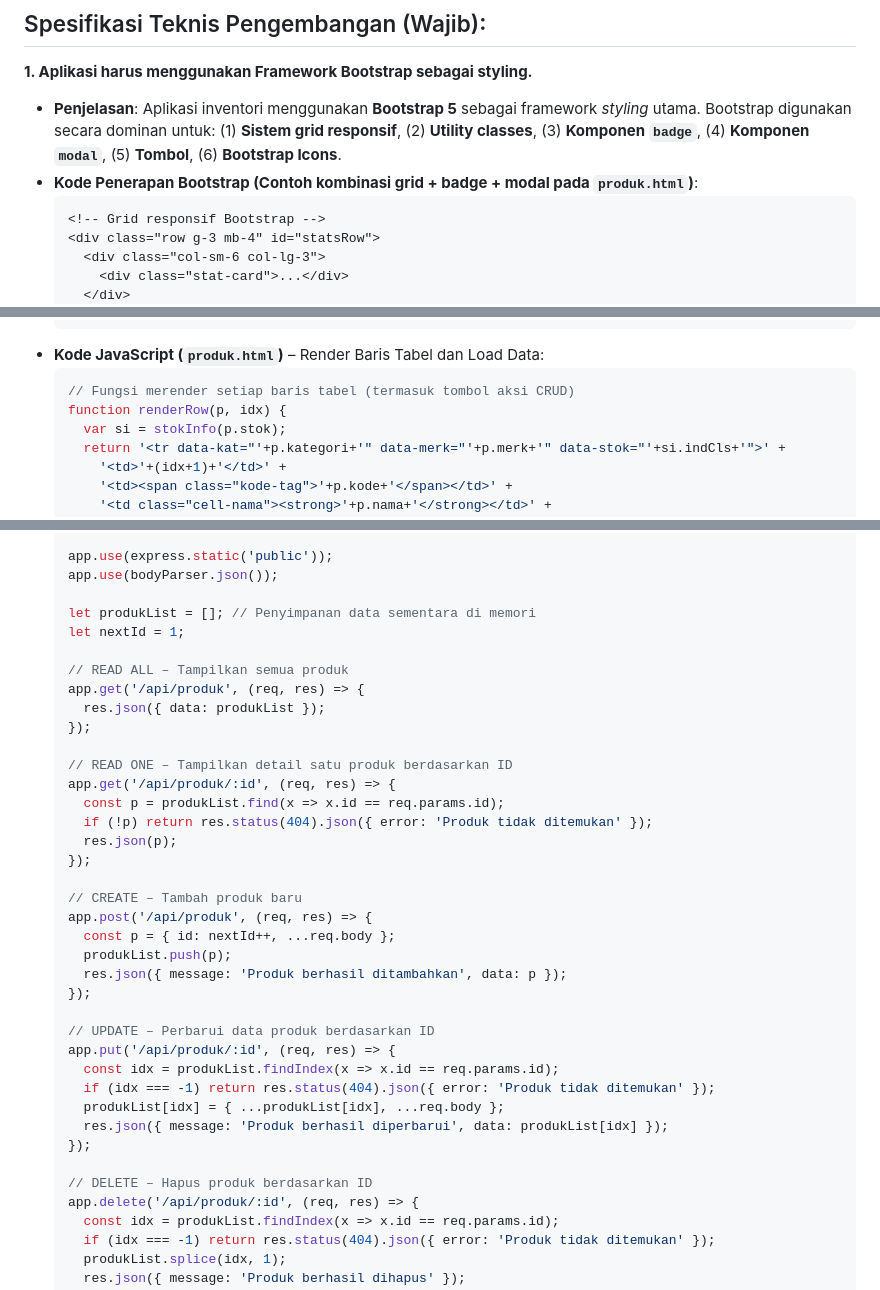
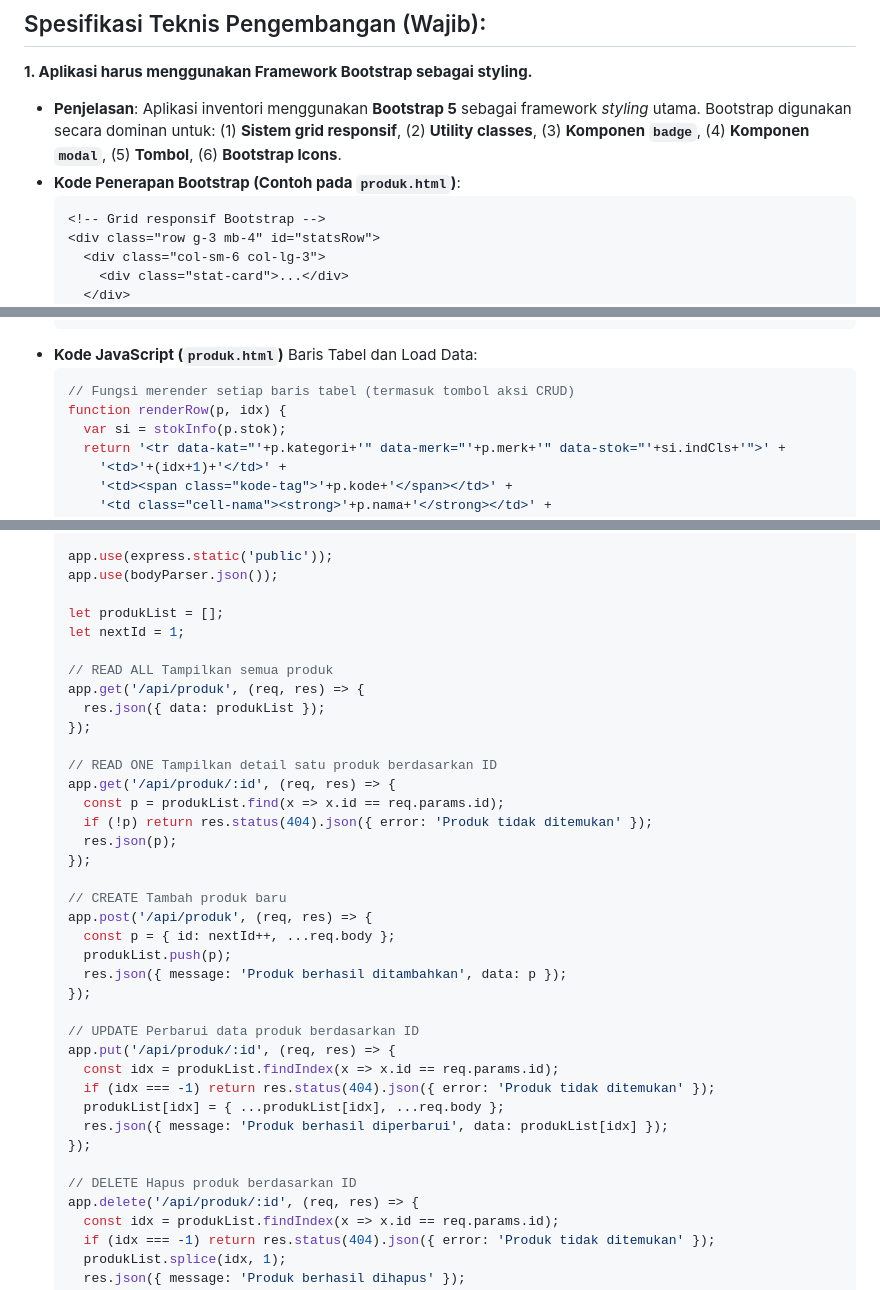
Before and after one commit to Qonita-Rahayu/Praktikum-ABP, a Markdown page: Tugas2-Cots/Tugas2_2311102128_Qonita-Rahayu-Atmi.md, 3 parts joined by grey strips. Rendered like a GitHub page.

Commit message:
Tugas2-Cots_2311102128_Qonita-Rahayu-Atmi

````diff
--- a/Tugas2-Cots/Tugas2_2311102128_Qonita-Rahayu-Atmi.md
+++ b/Tugas2-Cots/Tugas2_2311102128_Qonita-Rahayu-Atmi.md
@@ -56,7 +56,7 @@ Buatlah sebuah aplikasi web sederhana yang memiliki minimal 3 (tiga) halaman fun
 
 **1. Aplikasi harus menggunakan Framework Bootstrap sebagai styling.**
    - **Penjelasan**: Aplikasi inventori menggunakan **Bootstrap 5** sebagai framework *styling* utama. Bootstrap digunakan secara dominan untuk: (1) **Sistem grid responsif**, (2) **Utility classes**, (3) **Komponen `badge`**, (4) **Komponen `modal`**, (5) **Tombol**, (6) **Bootstrap Icons**.
-   - **Kode Penerapan Bootstrap (Contoh kombinasi grid + badge + modal pada `produk.html`)**:
+   - **Kode Penerapan Bootstrap (Contoh pada `produk.html`)**:
      ```html
      <!-- Grid responsif Bootstrap -->
      <div class="row g-3 mb-4" id="statsRow">
@@ -238,7 +238,7 @@ Buatlah sebuah aplikasi web sederhana yang memiliki minimal 3 (tiga) halaman fun
        </div>
      </div>
      ```
-   - **Kode JavaScript (`produk.html`)** – Render Baris Tabel dan Load Data:
+   - **Kode JavaScript (`produk.html`)** Baris Tabel dan Load Data:
      ```javascript
      // Fungsi merender setiap baris tabel (termasuk tombol aksi CRUD)
      function renderRow(p, idx) {
@@ -442,29 +442,29 @@ Buatlah sebuah aplikasi web sederhana yang memiliki minimal 3 (tiga) halaman fun
      app.use(express.static('public'));
      app.use(bodyParser.json());
 
-     let produkList = []; // Penyimpanan data sementara di memori
+     let produkList = [];
      let nextId = 1;
 
-     // READ ALL – Tampilkan semua produk
+     // READ ALL Tampilkan semua produk
      app.get('/api/produk', (req, res) => {
        res.json({ data: produkList });
      });
 
-     // READ ONE – Tampilkan detail satu produk berdasarkan ID
+     // READ ONE Tampilkan detail satu produk berdasarkan ID
      app.get('/api/produk/:id', (req, res) => {
        const p = produkList.find(x => x.id == req.params.id);
        if (!p) return res.status(404).json({ error: 'Produk tidak ditemukan' });
        res.json(p);
      });
 
-     // CREATE – Tambah produk baru
+     // CREATE Tambah produk baru
      app.post('/api/produk', (req, res) => {
        const p = { id: nextId++, ...req.body };
        produkList.push(p);
        res.json({ message: 'Produk berhasil ditambahkan', data: p });
      });
 
-     // UPDATE – Perbarui data produk berdasarkan ID
+     // UPDATE Perbarui data produk berdasarkan ID
      app.put('/api/produk/:id', (req, res) => {
        const idx = produkList.findIndex(x => x.id == req.params.id);
        if (idx === -1) return res.status(404).json({ error: 'Produk tidak ditemukan' });
@@ -472,7 +472,7 @@ Buatlah sebuah aplikasi web sederhana yang memiliki minimal 3 (tiga) halaman fun
        res.json({ message: 'Produk berhasil diperbarui', data: produkList[idx] });
      });
 
-     // DELETE – Hapus produk berdasarkan ID
+     // DELETE Hapus produk berdasarkan ID
      app.delete('/api/produk/:id', (req, res) => {
        const idx = produkList.findIndex(x => x.id == req.params.id);
        if (idx === -1) return res.status(404).json({ error: 'Produk tidak ditemukan' });
````
Also changed, not shown: other parts of Tugas2-Cots/Tugas2_2311102128_Qonita-Rahayu-Atmi.md (+5 -5 lines).
